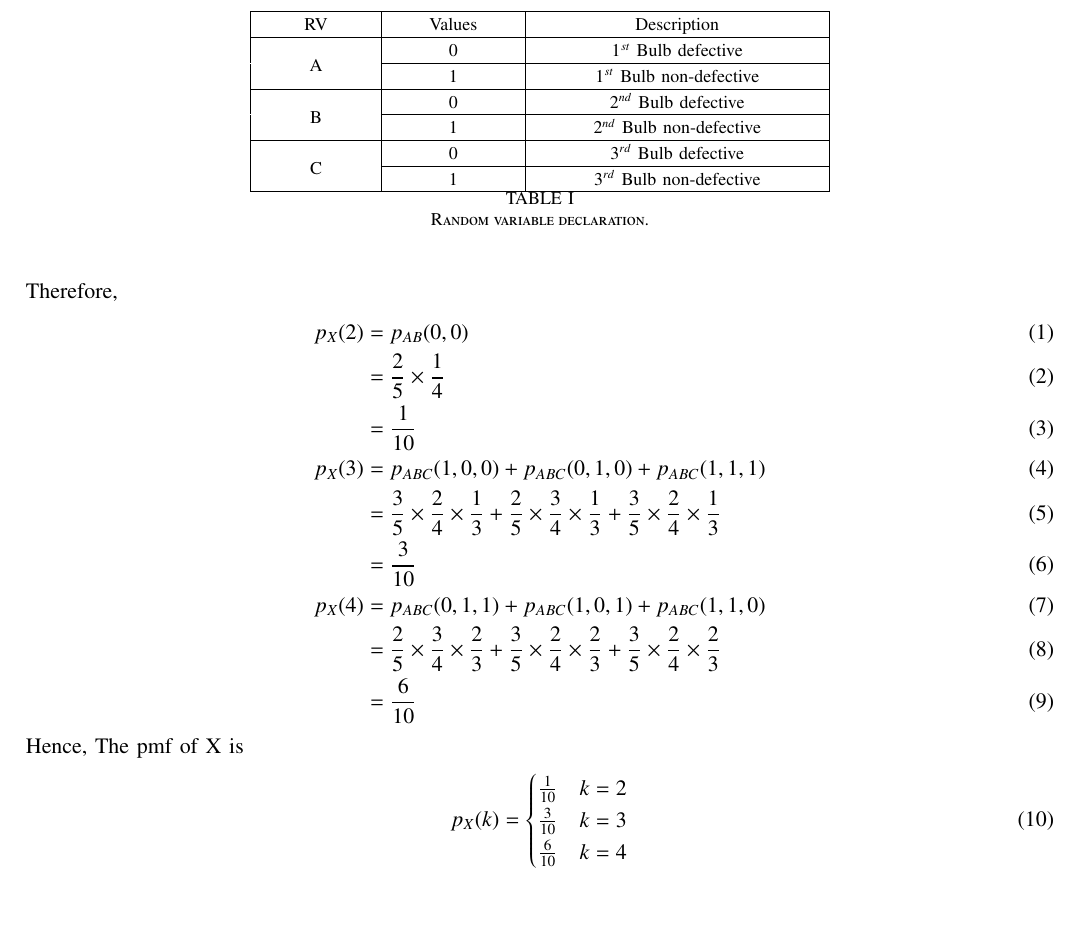
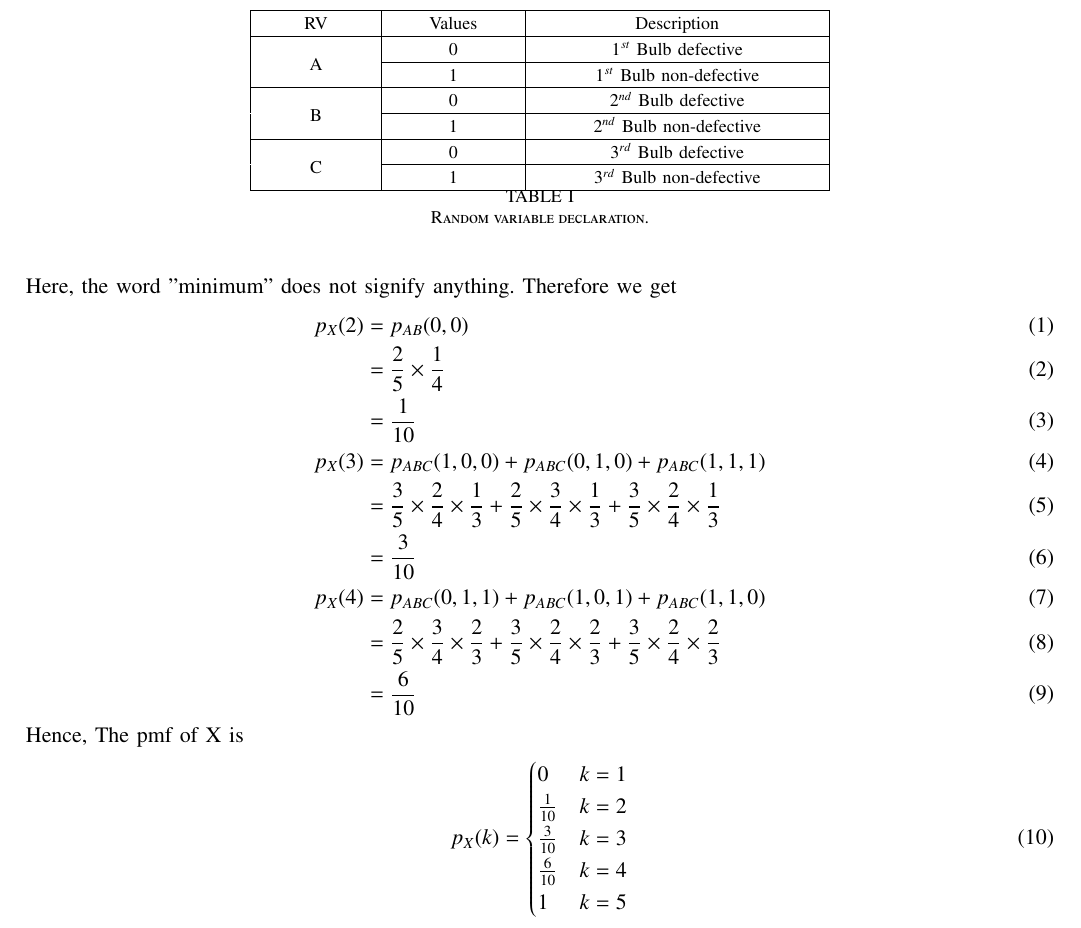
Before and after one commit to Antalene-J/EE23010-23-, a LaTeX paper (GATE/31/main.tex): part of the page, cut so that both start at the same text. Compiled offline with pdfLaTeX; a missing font is replaced by an installed copy or a similar font; a LaTeX package or settings file that is missing is left out.

Commit message:
Add files via upload

```diff
--- a/GATE/31/main.tex
+++ b/GATE/31/main.tex
@@ -177,7 +177,7 @@ equals\\
 	\caption{Random variable declaration.}
         \label{tab:exemplar/11/16/3/10}
 \end{table}
-\\Therefore,
+\\Here, the word "minimum" does not signify anything. Therefore we get
 \begin{align}
 	p_X(2) &= p_{AB}(0,0)\\
 	&= \frac{2}{5} \times \frac{1}{4}\\
@@ -199,9 +199,11 @@ Hence, The pmf of X is
 \begin{align}
 	p_X(k) =
 	\begin{cases}
+		0 & k = 1\\
 		\frac{1}{10} & k = 2\\
 		\frac{3}{10} & k = 3\\
-		\frac{6}{10} & k = 4
+		\frac{6}{10} & k = 4\\
+		1 & k = 5
 	\end{cases}
 \end{align}
 \end{document}
```
Also changed, not shown: GATE/31/main.pdf, 1 other file.
